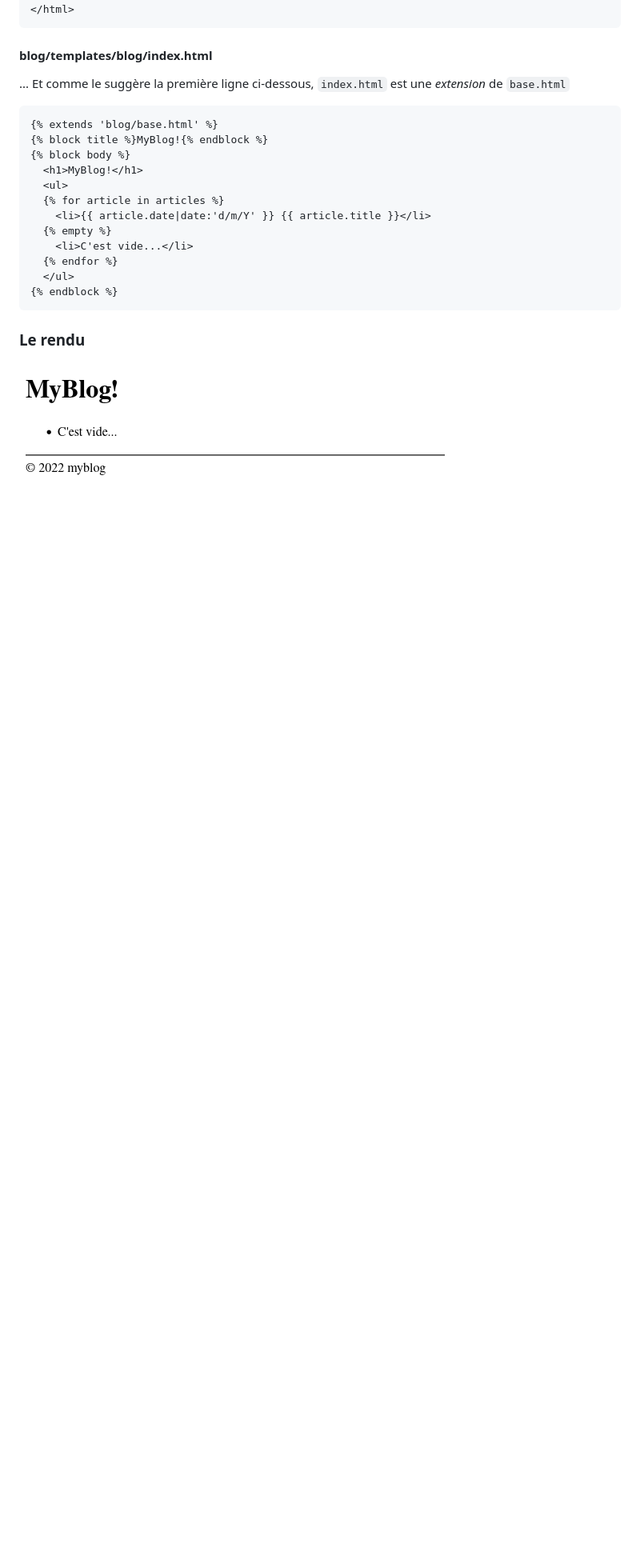
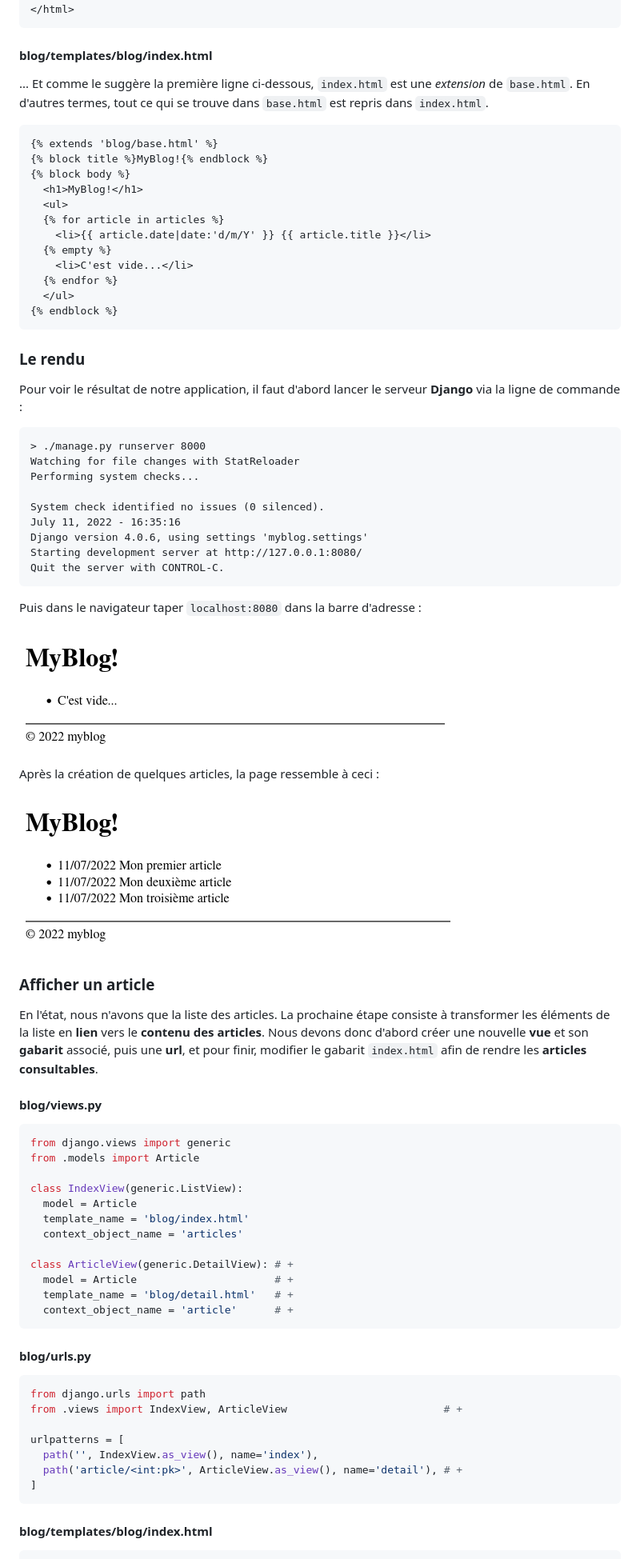
Before and after one commit to teegre/CDA22075, a Markdown page: B_keynote/article.md, the part around the change printed below. Shown: that part at 80% size. Rendered like a GitHub page; pictures changed too: B_keynote/images/screenshot-2.png (added); blank space fills up the shorter version.

````diff
--- a/B_keynote/article.md
+++ b/B_keynote/article.md
@@ -130,7 +130,7 @@ Ce fichier constitue la base de tous les autres gabarits...
 
 #### blog/templates/blog/index.html
 
-... Et comme le suggère la première ligne ci-dessous, `index.html` est une *extension* de `base.html`
+... Et comme le suggère la première ligne ci-dessous, `index.html` est une *extension* de `base.html`. En d'autres termes, tout ce qui se trouve dans `base.html` est repris dans `index.html`.
 
 ```django
 {% extends 'blog/base.html' %}
@@ -149,4 +149,60 @@ Ce fichier constitue la base de tous les autres gabarits...
 
 ### Le rendu
 
+Pour voir le résultat de notre application, il faut d'abord lancer le serveur **Django** via la ligne de commande :
+
+```
+> ./manage.py runserver 8000
+Watching for file changes with StatReloader
+Performing system checks...
+
+System check identified no issues (0 silenced).
+July 11, 2022 - 16:35:16
+Django version 4.0.6, using settings 'myblog.settings'
+Starting development server at http://127.0.0.1:8080/
+Quit the server with CONTROL-C.
+```
+Puis dans le navigateur taper `localhost:8080` dans la barre d'adresse :
+
 ![screenshot-1](images/screenshot-1.png)
+
+Après la création de quelques articles, la page ressemble à ceci :
+
+![screenshot-2](images/screenshot-2.png)
+
+### Afficher un article
+
+En l'état, nous n'avons que la liste des articles. La prochaine étape consiste à transformer les éléments de la liste en **lien** vers le **contenu des articles**.
+Nous devons donc d'abord créer une nouvelle **vue** et son **gabarit** associé, puis  une **url**, et pour finir, modifier le gabarit `index.html` afin de rendre les **articles consultables**.
+
+#### blog/views.py
+
+```python
+from django.views import generic
+from .models import Article
+
+class IndexView(generic.ListView):
+  model = Article
+  template_name = 'blog/index.html'
+  context_object_name = 'articles'
+
+class ArticleView(generic.DetailView): # +
+  model = Article                      # +
+  template_name = 'blog/detail.html'   # +
+  context_object_name = 'article'      # +
+```
+
+#### blog/urls.py
+
+```python
+from django.urls import path
+from .views import IndexView, ArticleView                         # +
+
+urlpatterns = [
+  path('', IndexView.as_view(), name='index'),
+  path('article/<int:pk>', ArticleView.as_view(), name='detail'), # +
+]
+```
+
+#### blog/templates/blog/index.html
+
````
Also changed, not shown: other parts of B_keynote/article.md (+42 -3 lines), B_keynote/images/screenshot-3.png (added), B_keynote/images/screenshot-4.png (added), 5 other files.
